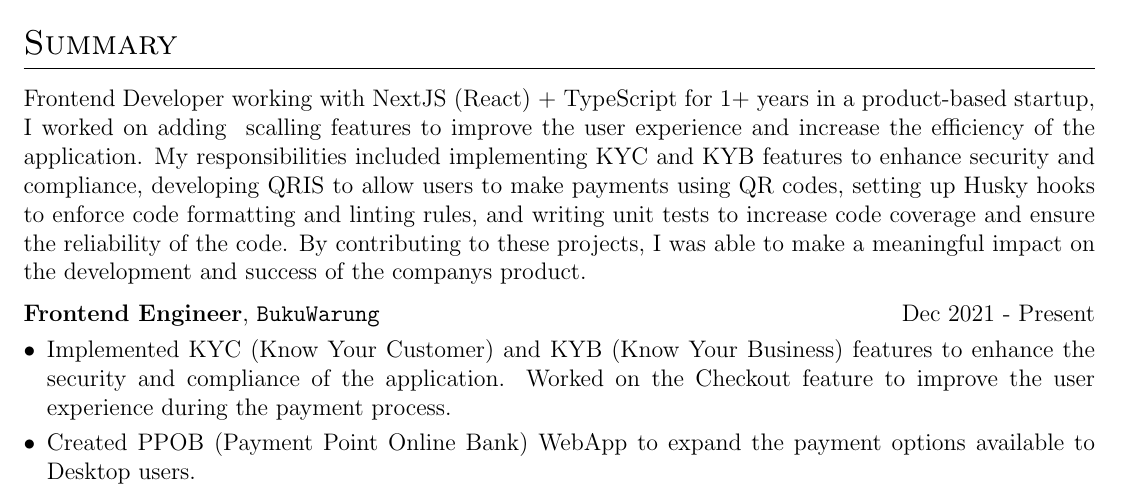
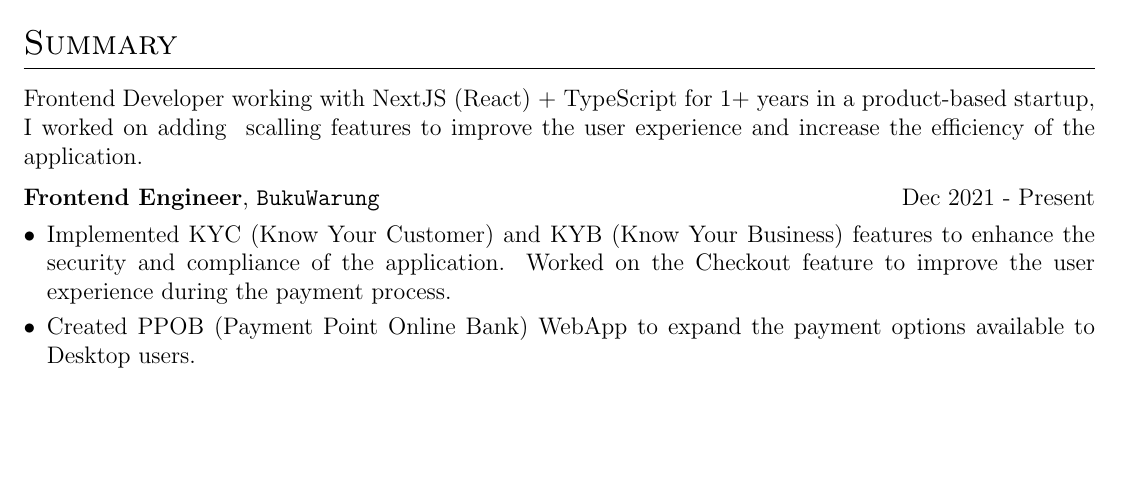
Before and after one commit to AnkitKarnAK/autoCV-old, a LaTeX CV (cv.tex): part of the page, cut so that both start at the same text, the shorter picture padded with empty space. Compiled offline with pdfLaTeX.

Commit message:
try reducing length

```diff
--- a/cv.tex
+++ b/cv.tex
@@ -130,7 +130,7 @@
 
 %Interests/ Keywords/ Summary
 \section{Summary}
-Frontend Developer working with NextJS (React) + TypeScript for 1+ years in a product-based startup, I worked on adding & scalling features to improve the user experience and increase the efficiency of the application. My responsibilities included implementing KYC and KYB features to enhance security and compliance, developing QRIS to allow users to make payments using QR codes, setting up Husky hooks to enforce code formatting and linting rules, and writing unit tests to increase code coverage and ensure the reliability of the code. By contributing to these projects, I was able to make a meaningful impact on the development and success of the companys product.
+Frontend Developer working with NextJS (React) + TypeScript for 1+ years in a product-based startup, I worked on adding & scalling features to improve the user experience and increase the efficiency of the application.
 
 %Experience
 \begin{tabularx}{\linewidth}{ @{}l r@{} }
```
